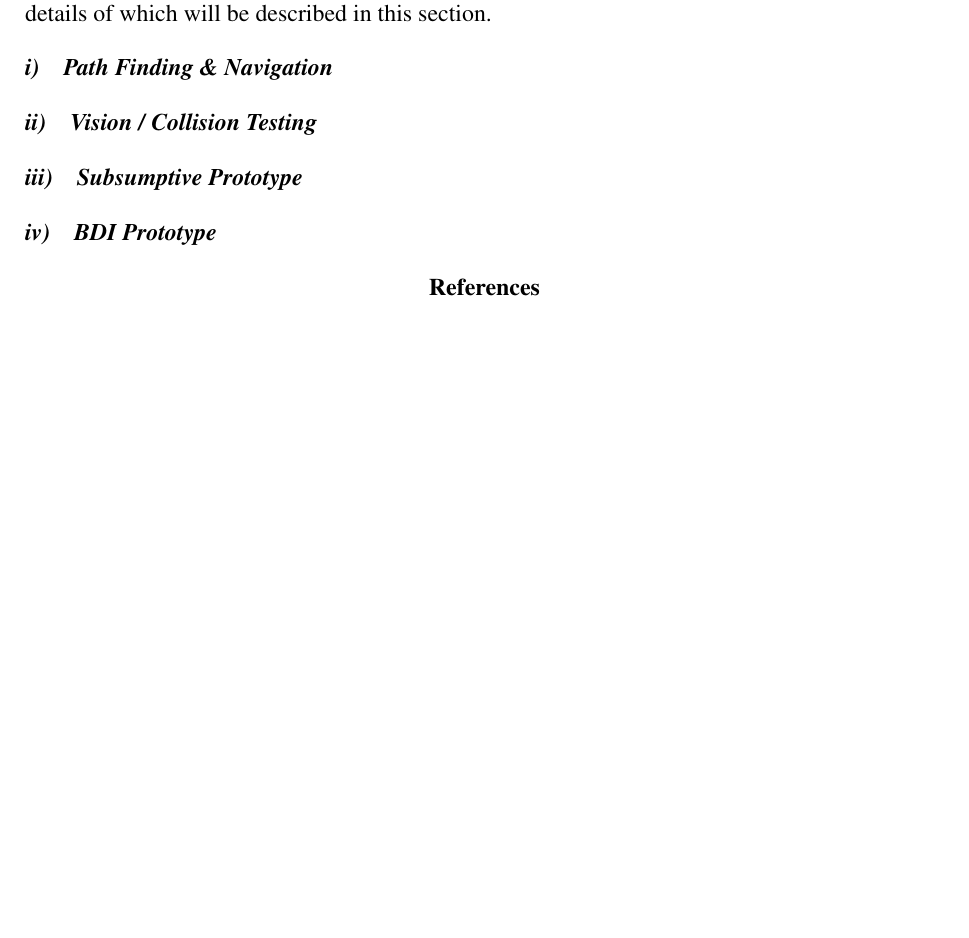
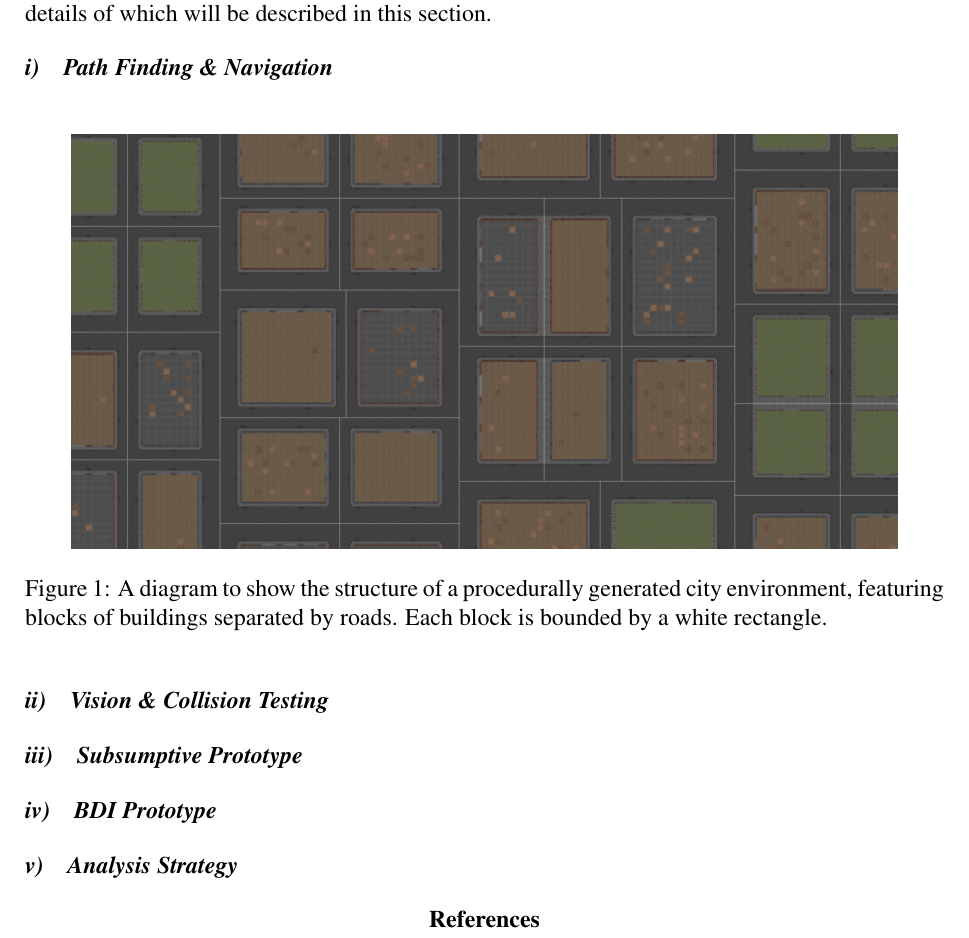
Before and after one commit to Metapyziks/Zombles, a LaTeX paper (Documents/Design/report.tex): part of page 5 of 5, cut so that both start at the same text, the shorter picture padded with empty space. Compiled offline with pdfLaTeX.

Commit message:
Fixed selection.png and added Figure 1 to design doc

```diff
--- a/Documents/Design/report.tex
+++ b/Documents/Design/report.tex
@@ -3,6 +3,7 @@
 \usepackage[english]{babel}
 \usepackage{durhampaper}
 \usepackage{harvard}
+\usepackage{graphicx}
 
 \citationmode{abbr}
 \bibliographystyle{agsm}
@@ -144,12 +145,20 @@ Several key elements of this project require a non-trivial amount of planning an
 
 \subsubsection{Path Finding \& Navigation}
 
-\subsubsection{Vision / Collision Testing}
+\begin{figure}[h]
+\centering
+\includegraphics[width=0.9\textwidth]{blocks}
+\caption{A diagram to show the structure of a procedurally generated city environment, featuring blocks of buildings separated by roads. Each block is bounded by a white rectangle.}
+\end{figure}
+
+\subsubsection{Vision \& Collision Testing}
 
 \subsubsection{Subsumptive Prototype}
 
 \subsubsection{BDI Prototype}
 
+\subsubsection{Analysis Strategy}
+
 \bibliography{report}
 
 
```
Also changed, not shown: Content/art/images/ents/selection.png, Documents/Design/blocks.png (added), Documents/Design/report.pdf, Documents/Design/world.png (added).
